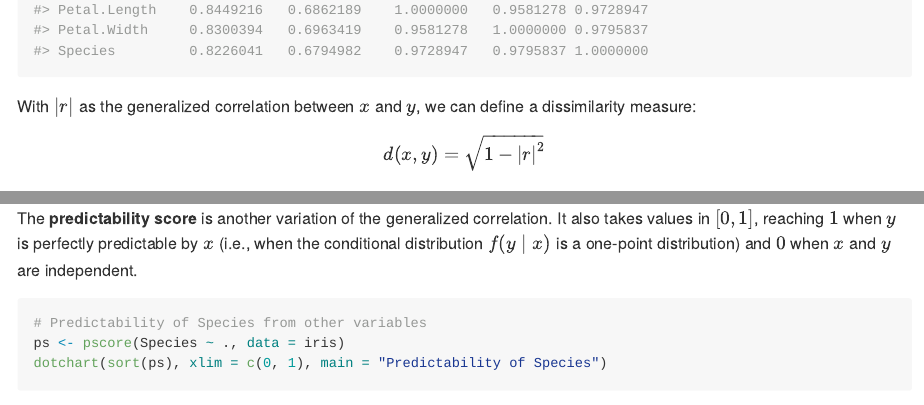
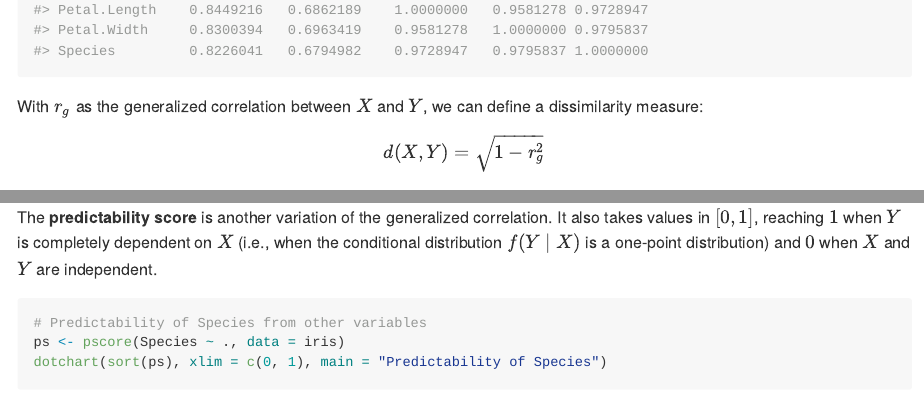
Before and after one commit to r-suzuki/gcor, an R Markdown document (README.Rmd): the page in a window 1100 px wide, from 950 px down, and a second part further down, joined at a grey line. The pictures show the output file README.md that the author committed with the source, drawn offline in the style of GitHub.

Commit message:
Update documents/comments (#20)

````diff
--- a/README.Rmd
+++ b/README.Rmd
@@ -58,11 +58,11 @@ coincides with the absolute value of the correlation coefficient.
 gcor(iris)
 ```
 
-With $|r|$ as the generalized correlation between $x$ and $y$, we can define
+With $r_g$ as the generalized correlation between $X$ and $Y$, we can define
 a dissimilarity measure:
 
 $$
-d(x,y) = \sqrt{1 - |r|^2}
+d(X,Y) = \sqrt{1 - r^2_g}
 $$
 
 It can be applied to cluster analysis:
@@ -85,9 +85,9 @@ text(mds[,1], mds[,2], rownames(mds))
 ```
 
 The **predictability score** is another variation of the generalized correlation.
-It also takes values in $[0,1]$, reaching $1$ when $y$ is perfectly predictable
-by $x$ (i.e., when the conditional distribution $f(y \mid x)$ is a one-point distribution)
-and $0$ when $x$ and $y$ are independent.
+It also takes values in $[0,1]$, reaching $1$ when $Y$ is completely dependent
+on $X$ (i.e., when the conditional distribution $f(Y \mid X)$ is a one-point distribution)
+and $0$ when $X$ and $Y$ are independent.
 
 ```{r example_iris_pscore}
 # Predictability of Species from other variables
````
Also changed, not shown: R/mdep.R (+1 -1 lines), README.md, README.Rmd (2 more changed lines).
